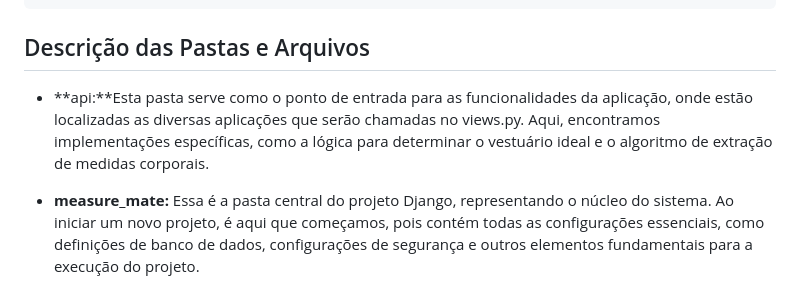
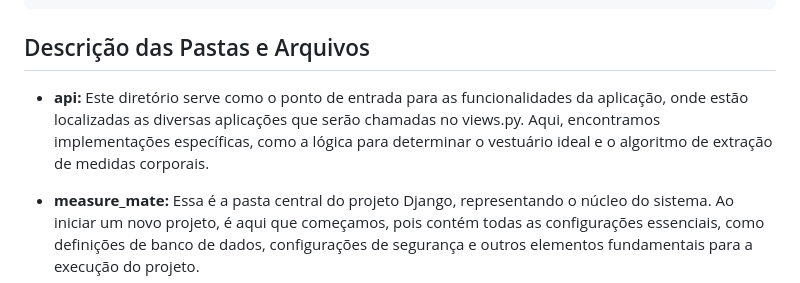
Before and after one commit to valeragabriel/design_measure, a Markdown page: README.md, the part around the change printed below. GitHub-like rendering.

```diff
--- a/README.md
+++ b/README.md
@@ -100,7 +100,7 @@ Measuremate/
 
 ## Descrição das Pastas e Arquivos
 
-- **api:**Esta pasta serve como o ponto de entrada para as funcionalidades da aplicação, onde estão localizadas as diversas aplicações que serão chamadas no views.py. Aqui, encontramos implementações específicas, como a lógica para determinar o vestuário ideal e o algoritmo de extração de medidas corporais.
+- **api:** Este diretório serve como o ponto de entrada para as funcionalidades da aplicação, onde estão localizadas as diversas aplicações que serão chamadas no views.py. Aqui, encontramos implementações específicas, como a lógica para determinar o vestuário ideal e o algoritmo de extração de medidas corporais.
 
 - **measure_mate:** Essa é a pasta central do projeto Django, representando o núcleo do sistema. Ao iniciar um novo projeto, é aqui que começamos, pois contém todas as configurações essenciais, como definições de banco de dados, configurações de segurança e outros elementos fundamentais para a execução do projeto.
 
```
Also changed, not shown: other parts of README.md (+1 -1 lines).
